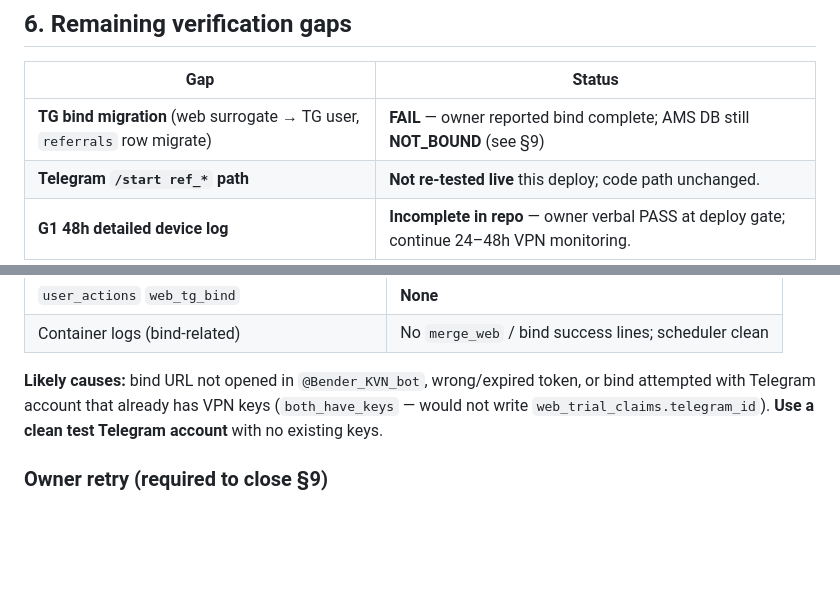
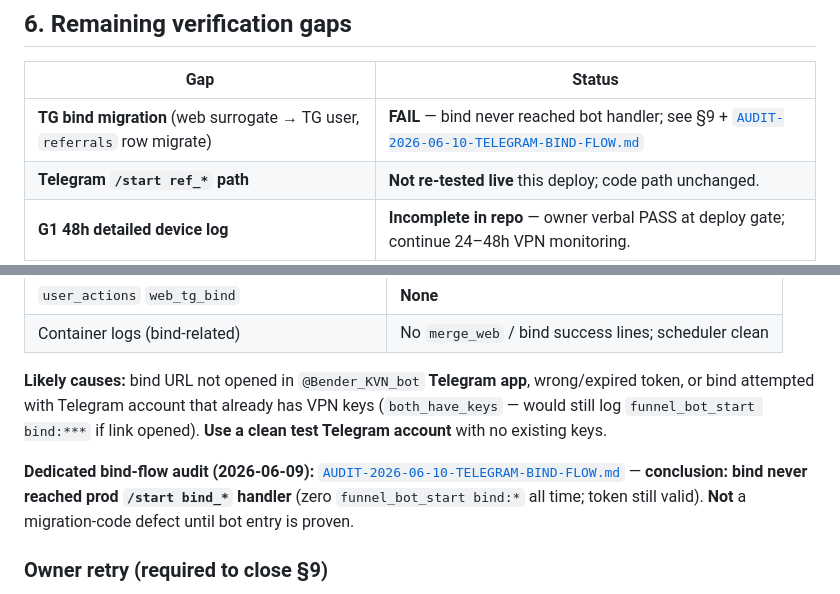
Before and after one commit to bender48-sudo/BenderKVN, a Markdown page: docs/POSTDEPLOY-2026-06-10-P1-REF-001.md, 2 parts joined by grey strips. Rendered like a GitHub page; blank space fills up the shorter version.

```diff
--- a/docs/POSTDEPLOY-2026-06-10-P1-REF-001.md
+++ b/docs/POSTDEPLOY-2026-06-10-P1-REF-001.md
@@ -83,7 +83,7 @@ Run on AMS after deploy via `ops/smoke_p1_ref_deploy_ams.py`:
 
 | Gap | Status |
 |-----|--------|
-| **TG bind migration** (web surrogate → TG user, `referrals` row migrate) | **FAIL** — owner reported bind complete; AMS DB still **NOT_BOUND** (see §9) |
+| **TG bind migration** (web surrogate → TG user, `referrals` row migrate) | **FAIL** — bind never reached bot handler; see §9 + [`AUDIT-2026-06-10-TELEGRAM-BIND-FLOW.md`](AUDIT-2026-06-10-TELEGRAM-BIND-FLOW.md) |
 | **Telegram `/start ref_*` path** | **Not re-tested live** this deploy; code path unchanged. |
 | **G1 48h detailed device log** | **Incomplete in repo** — owner verbal PASS at deploy gate; continue 24–48h VPN monitoring. |
 
@@ -149,7 +149,9 @@ python3 /tmp/smoke_p1_ref_tg_bind_ams.py verify --email-prefix p1bind-
 | `user_actions` `web_tg_bind` | **None** |
 | Container logs (bind-related) | No `merge_web` / bind success lines; scheduler clean |
 
-**Likely causes:** bind URL not opened in `@Bender_KVN_bot`, wrong/expired token, or bind attempted with Telegram account that already has VPN keys (`both_have_keys` — would not write `web_trial_claims.telegram_id`). **Use a clean test Telegram account** with no existing keys.
+**Likely causes:** bind URL not opened in `@Bender_KVN_bot` **Telegram app**, wrong/expired token, or bind attempted with Telegram account that already has VPN keys (`both_have_keys` — would still log `funnel_bot_start bind:***` if link opened). **Use a clean test Telegram account** with no existing keys.
+
+**Dedicated bind-flow audit (2026-06-09):** [`AUDIT-2026-06-10-TELEGRAM-BIND-FLOW.md`](AUDIT-2026-06-10-TELEGRAM-BIND-FLOW.md) — **conclusion: bind never reached prod `/start bind_*` handler** (zero `funnel_bot_start bind:*` all time; token still valid). **Not** a migration-code defect until bot entry is proven.
 
 ### Owner retry (required to close §9)
 
```
Also changed, not shown: docs/AUDIT-2026-06-10-DEVELOPMENT-READINESS-GATES.md (+1 -1 lines), docs/AUDIT-2026-06-10-TELEGRAM-BIND-FLOW.md (added, +275 -0 lines).
